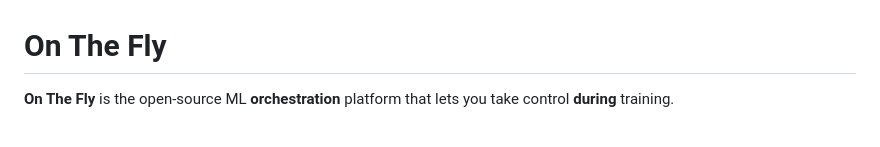
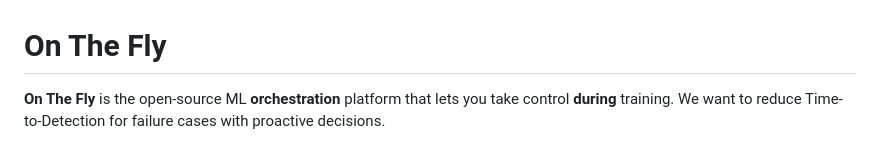
Before and after one commit to KSkert/OntheFly, a Markdown page: README.md, the part around the change. Drawn GitHub-style.

Commit message:
readme rewritten

```diff
--- a/README.md
+++ b/README.md
@@ -1,6 +1,6 @@
 # On The Fly
 
-**On The Fly** is the open‑source ML **orchestration** platform that lets you take control **during** training.
+**On The Fly** is the open‑source ML **orchestration** platform that lets you take control **during** training. We want to reduce Time-to-Detection for failure cases with proactive decisions.
 
 
 ![On‑the‑Fly overview](./docs/images/onthefly-dashboard.png)
```
